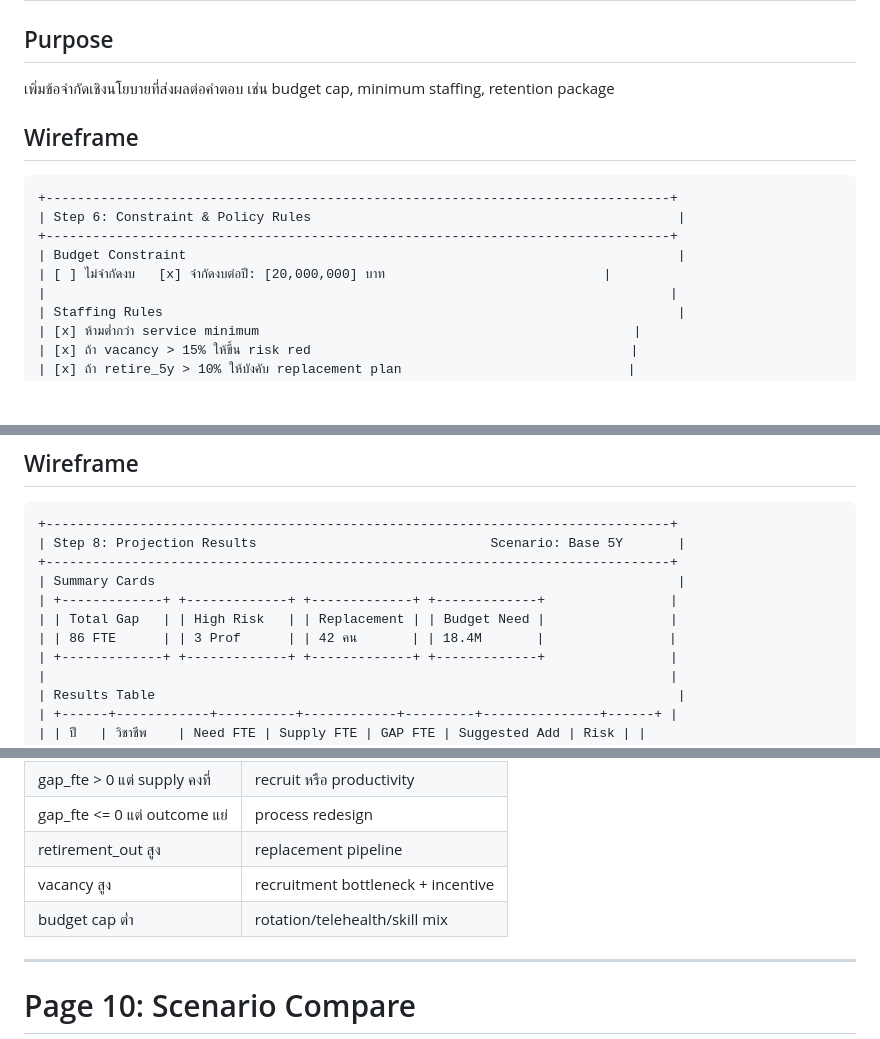
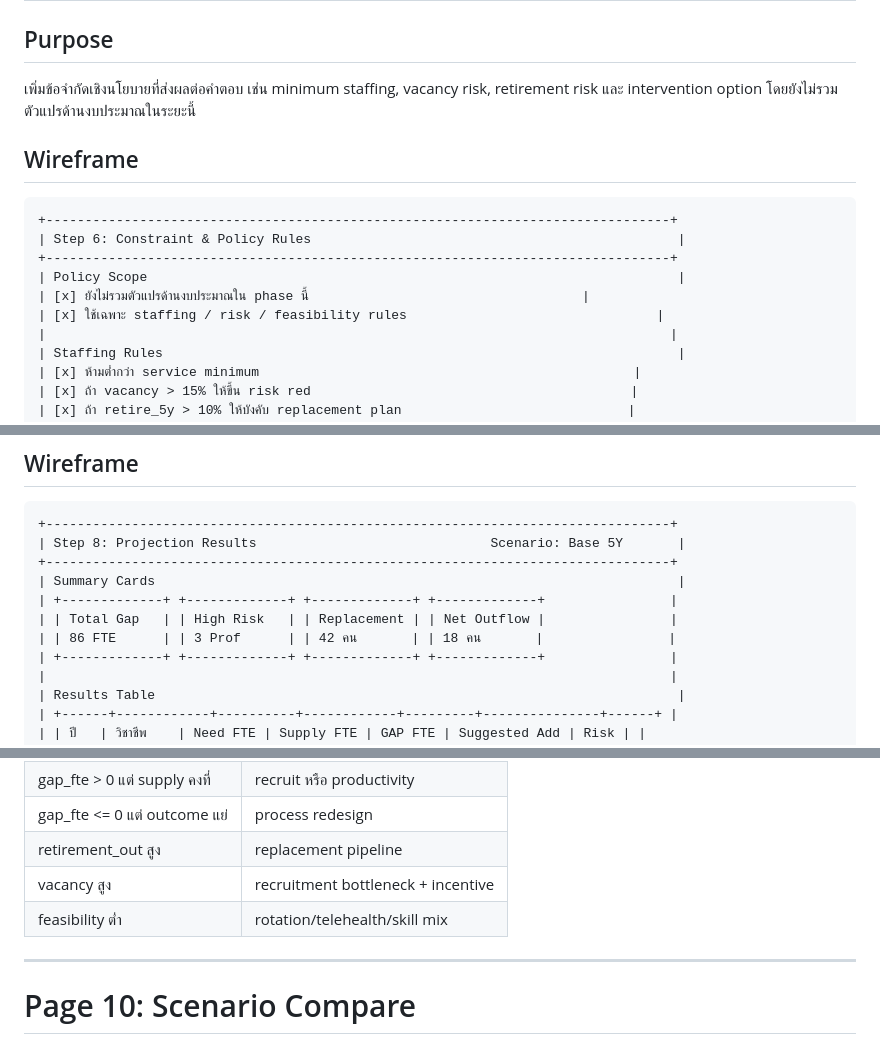
Before and after one commit to kongsak4807017/NCO_model, a Markdown page: SIMULATOR_HR_BLUEPRINT_WIREFRAME.md, 3 parts joined by grey strips. Rendered like a GitHub page; blank space fills up the shorter version.

Commit message:
Keep budget constraints out of the HR simulator MVP
Update the HR Blueprint simulator wireframe so the current workflow uses staffing, vacancy, retirement, feasibility, and movement rules only. Budget optimization stays as a future backlog item after cost data is available.

Constraint: User clarified budget constraints are not in the current calculation scope
Rejected: Include budget_cap_by_year in MVP | would imply financial data readiness that the project does not yet have
Confidence: high
Scope-risk: narrow
Directive: Do not add budget fields to the simulator until claim/cost inputs and finance rules are approved
Tested: Reviewed wireframe diff for active budget fields
Not-tested: Browser implementation (wireframe only)

```diff
--- a/SIMULATOR_HR_BLUEPRINT_WIREFRAME.md
+++ b/SIMULATOR_HR_BLUEPRINT_WIREFRAME.md
@@ -401,7 +401,7 @@ projected_fte(year) = projected_headcount(year) * fte_factor
 
 ## Purpose
 
-เพิ่มข้อจำกัดเชิงนโยบายที่ส่งผลต่อคำตอบ เช่น budget cap, minimum staffing, retention package
+เพิ่มข้อจำกัดเชิงนโยบายที่ส่งผลต่อคำตอบ เช่น minimum staffing, vacancy risk, retirement risk และ intervention option โดยยังไม่รวมตัวแปรด้านงบประมาณในระยะนี้
 
 ## Wireframe
 
@@ -409,8 +409,9 @@ projected_fte(year) = projected_headcount(year) * fte_factor
 +--------------------------------------------------------------------------------+
 | Step 6: Constraint & Policy Rules                                               |
 +--------------------------------------------------------------------------------+
-| Budget Constraint                                                               |
-| [ ] ไม่จำกัดงบ   [x] จำกัดงบต่อปี: [20,000,000] บาท                            |
+| Policy Scope                                                                    |
+| [x] ยังไม่รวมตัวแปรด้านงบประมาณใน phase นี้                                   |
+| [x] ใช้เฉพาะ staffing / risk / feasibility rules                                |
 |                                                                                |
 | Staffing Rules                                                                  |
 | [x] ห้ามต่ำกว่า service minimum                                                |
@@ -508,8 +508,8 @@ projected_fte(year) = projected_headcount(year) * fte_factor
 +--------------------------------------------------------------------------------+
 | Summary Cards                                                                   |
 | +-------------+ +-------------+ +-------------+ +-------------+                |
-| | Total Gap   | | High Risk   | | Replacement | | Budget Need |                |
-| | 86 FTE      | | 3 Prof      | | 42 คน       | | 18.4M       |                |
+| | Total Gap   | | High Risk   | | Replacement | | Net Outflow |                |
+| | 86 FTE      | | 3 Prof      | | 42 คน       | | 18 คน       |                |
 | +-------------+ +-------------+ +-------------+ +-------------+                |
 |                                                                                |
 | Results Table                                                                   |
@@ -581,7 +581,7 @@ projected_fte(year) = projected_headcount(year) * fte_factor
 | gap_fte <= 0 แต่ outcome แย่ | process redesign |
 | retirement_out สูง | replacement pipeline |
 | vacancy สูง | recruitment bottleneck + incentive |
-| budget cap ต่ำ | rotation/telehealth/skill mix |
+| feasibility ต่ำ | rotation/telehealth/skill mix |
 
 ---
 
```
Also changed, not shown: other parts of SIMULATOR_HR_BLUEPRINT_WIREFRAME.md (+1 -2 lines).
